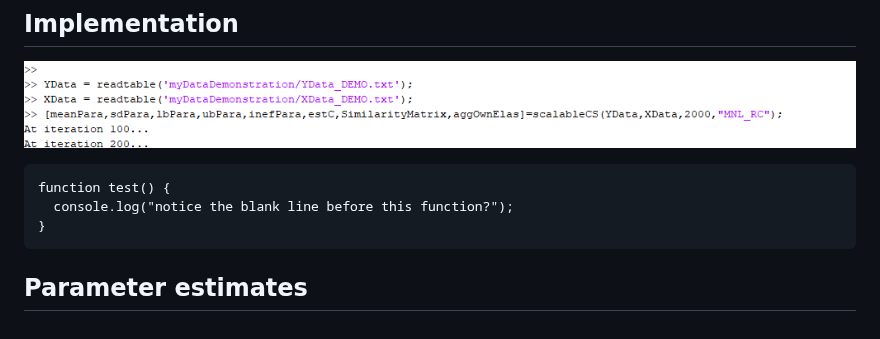
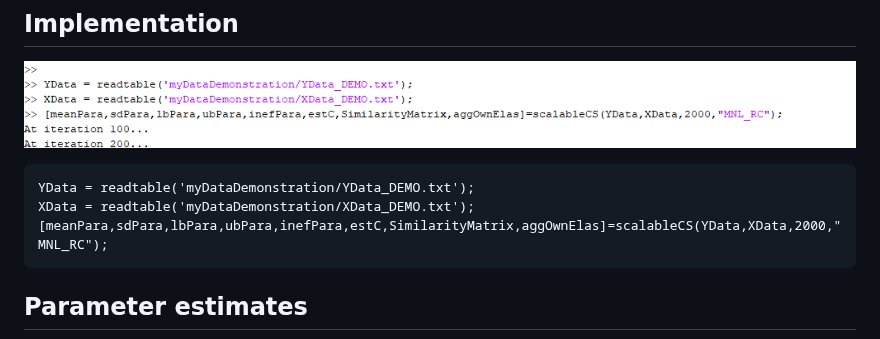
Before and after one commit to shimizu-mcmc/scalable_cs_vignette, a Markdown page: README.md, the part around the change. GitHub-like rendering.

````diff
--- a/README.md
+++ b/README.md
@@ -113,9 +113,9 @@ Unit | Time | Alternative | price | display | feature
 ![title](Figures/implement.png)
 
 ```
-function test() {
-  console.log("notice the blank line before this function?");
-}
+YData = readtable('myDataDemonstration/YData_DEMO.txt');
+XData = readtable('myDataDemonstration/XData_DEMO.txt');
+[meanPara,sdPara,lbPara,ubPara,inefPara,estC,SimilarityMatrix,aggOwnElas]=scalableCS(YData,XData,2000,"MNL_RC");
 ```
 
 ## Parameter estimates
````
